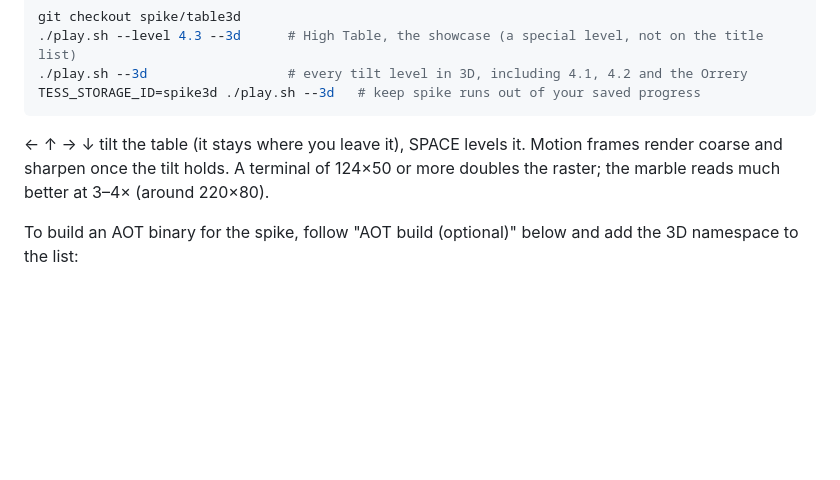
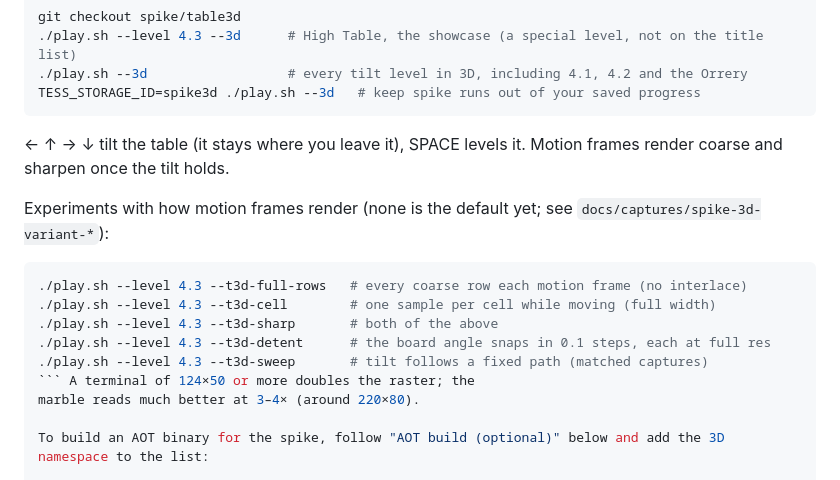
Before and after one commit to mparrett/tesserae, a Markdown page: README.md, the part around the change. Drawn GitHub-style; blank space fills up the shorter version.

````diff
--- a/README.md
+++ b/README.md
@@ -233,7 +233,18 @@ TESS_STORAGE_ID=spike3d ./play.sh --3d   # keep spike runs out of your saved pro
 ```
 
 ← ↑ → ↓ tilt the table (it stays where you leave it), SPACE levels it. Motion frames render
-coarse and sharpen once the tilt holds. A terminal of 124×50 or more doubles the raster; the
+coarse and sharpen once the tilt holds.
+
+Experiments with how motion frames render (none is the default yet; see
+`docs/captures/spike-3d-variant-*`):
+
+```sh
+./play.sh --level 4.3 --t3d-full-rows   # every coarse row each motion frame (no interlace)
+./play.sh --level 4.3 --t3d-cell        # one sample per cell while moving (full width)
+./play.sh --level 4.3 --t3d-sharp       # both of the above
+./play.sh --level 4.3 --t3d-detent      # the board angle snaps in 0.1 steps, each at full res
+./play.sh --level 4.3 --t3d-sweep       # tilt follows a fixed path (matched captures)
+``` A terminal of 124×50 or more doubles the raster; the
 marble reads much better at 3–4× (around 220×80).
 
 To build an AOT binary for the spike, follow "AOT build (optional)" below and add the 3D
````
Also changed, not shown: docs/DEVLOG.md (+20 -0 lines), docs/captures/spike-3d-variant-baseline.gif (added), docs/captures/spike-3d-variant-full-rows.gif (added), docs/captures/spike-3d-variant-grid.gif (added), docs/captures/spike-3d-variant-grid.png (added), 5 other files.
